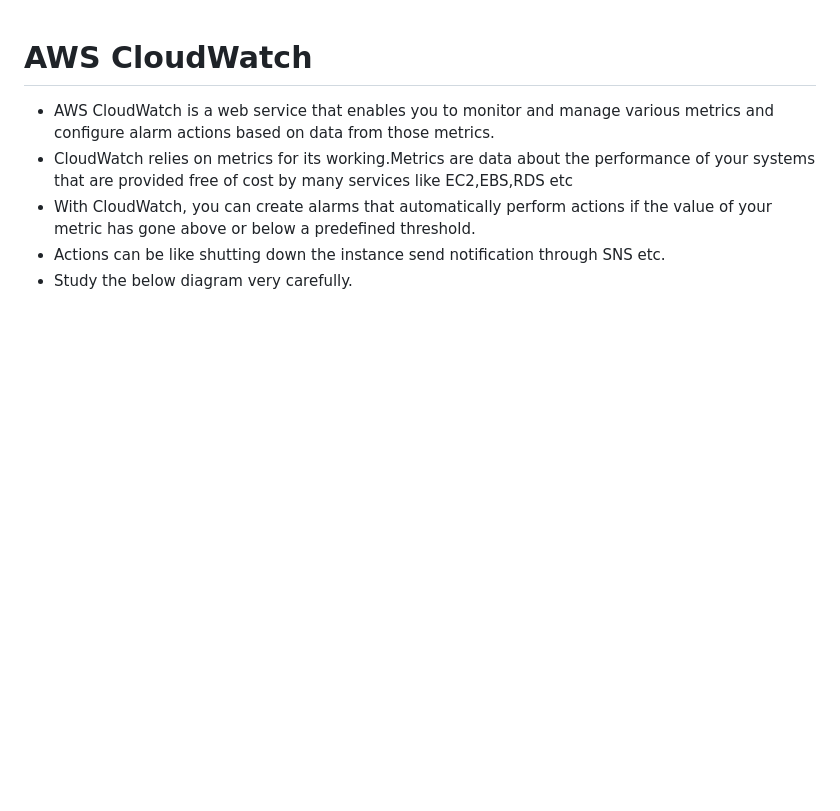
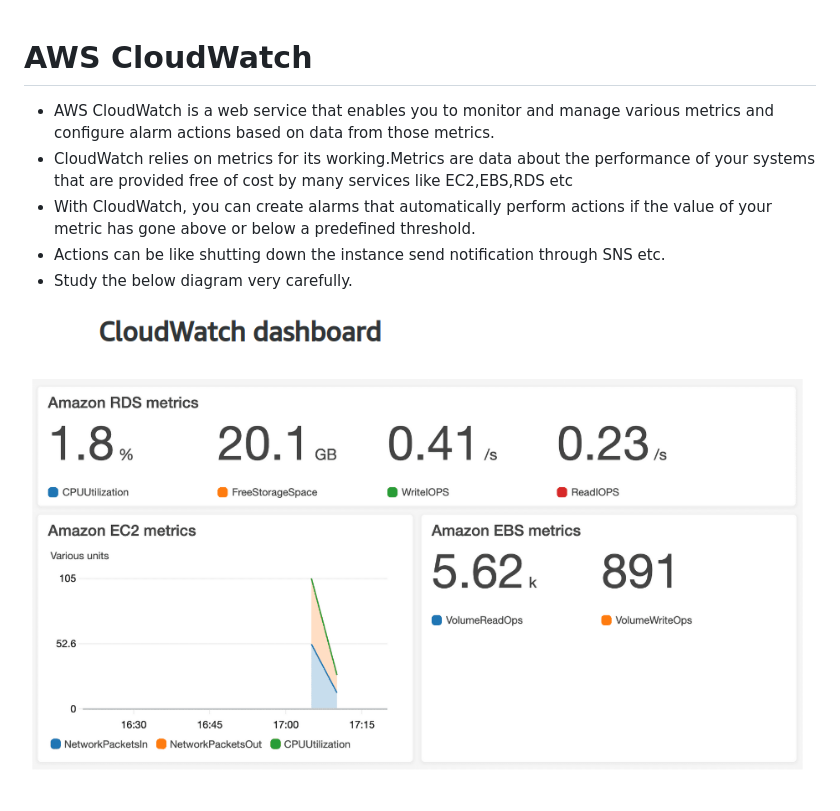
Before and after one commit to developerdhairya/AWS-Ultimate-Guide, a Markdown page: Content/AWS-Cloudwatch.md, the part around the change. Rendered like a GitHub page; pictures changed too: Images/Cloudwatch-Dashboard.png (added); blank space fills up the shorter version.

Commit message:
update AWS Cloudwatch

```diff
--- a/Content/AWS-Cloudwatch.md
+++ b/Content/AWS-Cloudwatch.md
@@ -5,3 +5,5 @@
 - With CloudWatch, you can create alarms that automatically perform actions if the value of your metric has gone above or below a predefined threshold.
 - Actions can be like shutting down the instance send notification through SNS etc.
 - Study the below diagram very carefully.
+
+![Dashboard](../Images/Cloudwatch-Dashboard.png)
```
